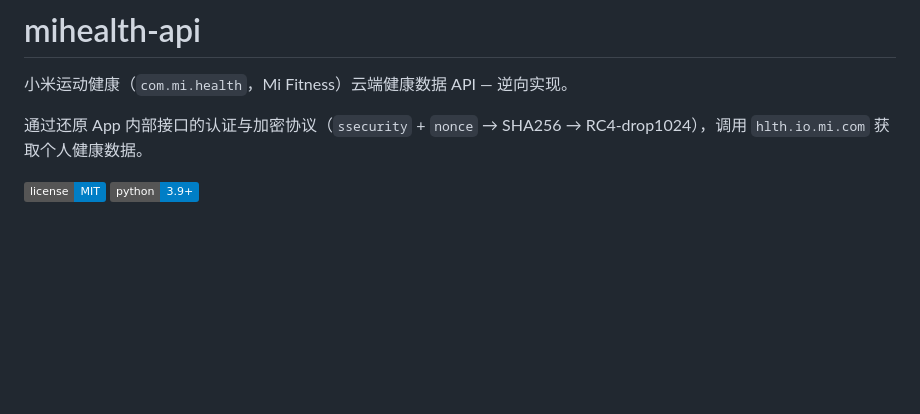
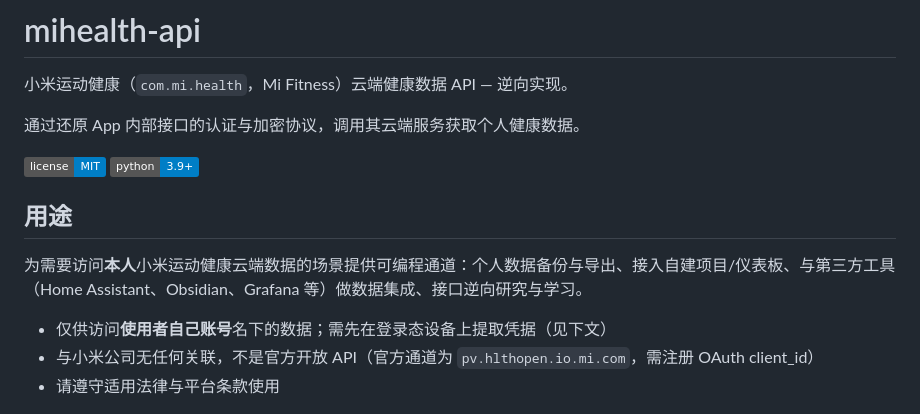
Before and after one commit to Aaron-gx/mihealth-api, a Markdown page: README.md, the part around the change. Rendered like a GitHub page; badges without logos; blank space fills up the shorter version.

Commit message:
docs: 补充用途声明

```diff
--- a/README.md
+++ b/README.md
@@ -2,10 +2,18 @@
 
 小米运动健康（`com.mi.health`，Mi Fitness）云端健康数据 API — 逆向实现。
 
-通过还原 App 内部接口的认证与加密协议（`ssecurity` + `nonce` → SHA256 → RC4-drop1024），调用 `hlth.io.mi.com` 获取个人健康数据。
+通过还原 App 内部接口的认证与加密协议，调用其云端服务获取个人健康数据。
 
 [![license](https://img.shields.io/badge/license-MIT-blue)](LICENSE)
 [![python](https://img.shields.io/badge/python-3.9%2B-blue)](#)
+
+## 用途
+
+为需要访问**本人**小米运动健康云端数据的场景提供可编程通道：个人数据备份与导出、接入自建项目/仪表板、与第三方工具（Home Assistant、Obsidian、Grafana 等）做数据集成、接口逆向研究与学习。
+
+- 仅供访问**使用者自己账号**名下的数据；需先在登录态设备上提取凭据（见下文）
+- 与小米公司无任何关联，不是官方开放 API（官方通道为 `pv.hlthopen.io.mi.com`，需注册 OAuth client_id）
+- 请遵守适用法律与平台条款使用
 
 ![dashboard](static/screenshot.png)
 
```
